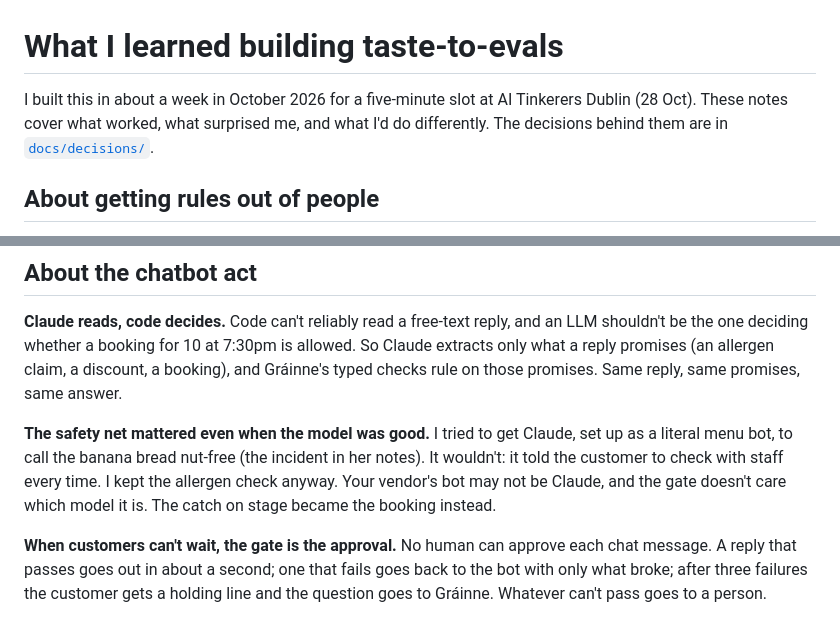
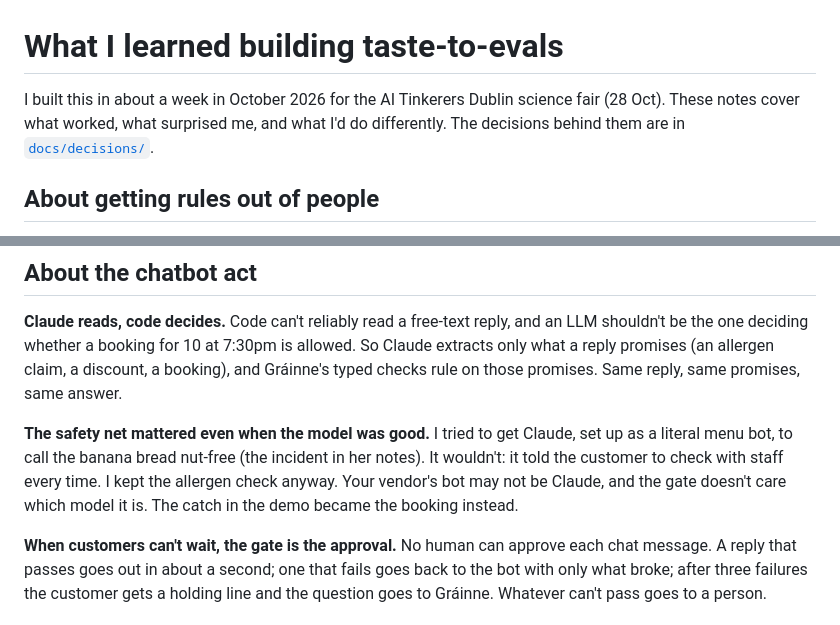
Before and after one commit to AIwithDiego/taste-to-evals, a Markdown page: LEARNINGS.md, 2 parts joined by grey strips. Rendered like a GitHub page.

```diff
--- a/LEARNINGS.md
+++ b/LEARNINGS.md
@@ -1,6 +1,6 @@
 # What I learned building taste-to-evals
 
-I built this in about a week in October 2026 for a five-minute slot at AI Tinkerers Dublin (28 Oct). These notes cover what worked, what surprised me, and what I'd do differently. The decisions behind them are in [`docs/decisions/`](docs/decisions/).
+I built this in about a week in October 2026 for the AI Tinkerers Dublin science fair (28 Oct). These notes cover what worked, what surprised me, and what I'd do differently. The decisions behind them are in [`docs/decisions/`](docs/decisions/).
 
 ## About getting rules out of people
 
@@ -30,7 +30,7 @@ Later (5 Nov) I turned that comparison into a stress test: 10,000 random rota ch
 
 **Claude reads, code decides.** Code can't reliably read a free-text reply, and an LLM shouldn't be the one deciding whether a booking for 10 at 7:30pm is allowed. So Claude extracts only what a reply promises (an allergen claim, a discount, a booking), and Gráinne's typed checks rule on those promises. Same reply, same promises, same answer.
 
-**The safety net mattered even when the model was good.** I tried to get Claude, set up as a literal menu bot, to call the banana bread nut-free (the incident in her notes). It wouldn't: it told the customer to check with staff every time. I kept the allergen check anyway. Your vendor's bot may not be Claude, and the gate doesn't care which model it is. The catch on stage became the booking instead.
+**The safety net mattered even when the model was good.** I tried to get Claude, set up as a literal menu bot, to call the banana bread nut-free (the incident in her notes). It wouldn't: it told the customer to check with staff every time. I kept the allergen check anyway. Your vendor's bot may not be Claude, and the gate doesn't care which model it is. The catch in the demo became the booking instead.
 
 **When customers can't wait, the gate is the approval.** No human can approve each chat message. A reply that passes goes out in about a second; one that fails goes back to the bot with only what broke; after three failures the customer gets a holding line and the question goes to Gráinne. Whatever can't pass goes to a person.
 
```
Also changed, not shown: README.md (+6 -6 lines).
